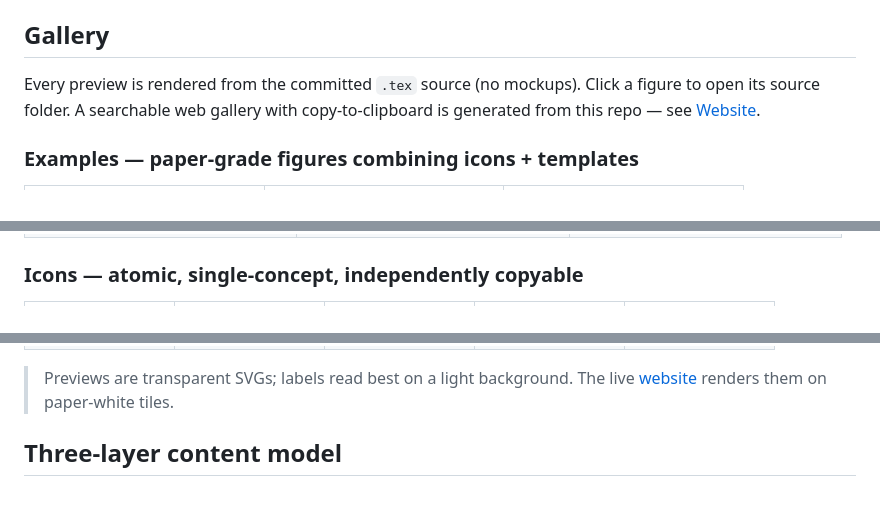
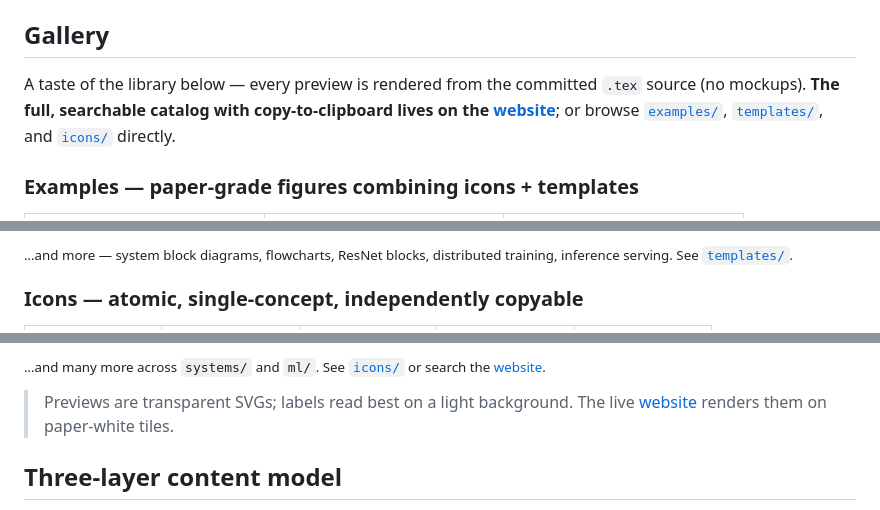
Before and after one commit to opentikz/opentikz, a Markdown page: README.md, 3 parts joined by grey strips. Drawn GitHub-style.

```diff
--- a/README.md
+++ b/README.md
@@ -20,9 +20,10 @@ flowcharts. **Data plots are out of scope** (use pgfplots/matplotlib).
 
 ## Gallery
 
-Every preview is rendered from the committed `.tex` source (no mockups). Click a
-figure to open its source folder. A searchable web gallery with copy-to-clipboard
-is generated from this repo — see [Website](#website).
+A taste of the library below — every preview is rendered from the committed `.tex`
+source (no mockups). **The full, searchable catalog with copy-to-clipboard lives
+on the [website](#website)**; or browse [`examples/`](examples/),
+[`templates/`](templates/), and [`icons/`](icons/) directly.
 
 ### Examples — paper-grade figures combining icons + templates
 
@@ -50,4 +46,7 @@ is generated from this repo — see [Website](#website).
 </table>
+
+<sub>…and more — system block diagrams, flowcharts, ResNet blocks, distributed
+training, inference serving. See [`templates/`](templates/).</sub>
 
 ### Icons — atomic, single-concept, independently copyable
 
@@ -82,5 +60,8 @@ is generated from this repo — see [Website](#website).
 </tr>
 </table>
+
+<sub>…and many more across <code>systems/</code> and <code>ml/</code>. See
+[`icons/`](icons/) or search the [website](#website).</sub>
 
 > Previews are transparent SVGs; labels read best on a light background. The live
 > [website](#website) renders them on paper-white tiles.
```
Also changed, not shown: other parts of README.md (+1 -27 lines), CLAUDE.md (+1 -1 lines), docs/ROADMAP.md (+1 -1 lines).
